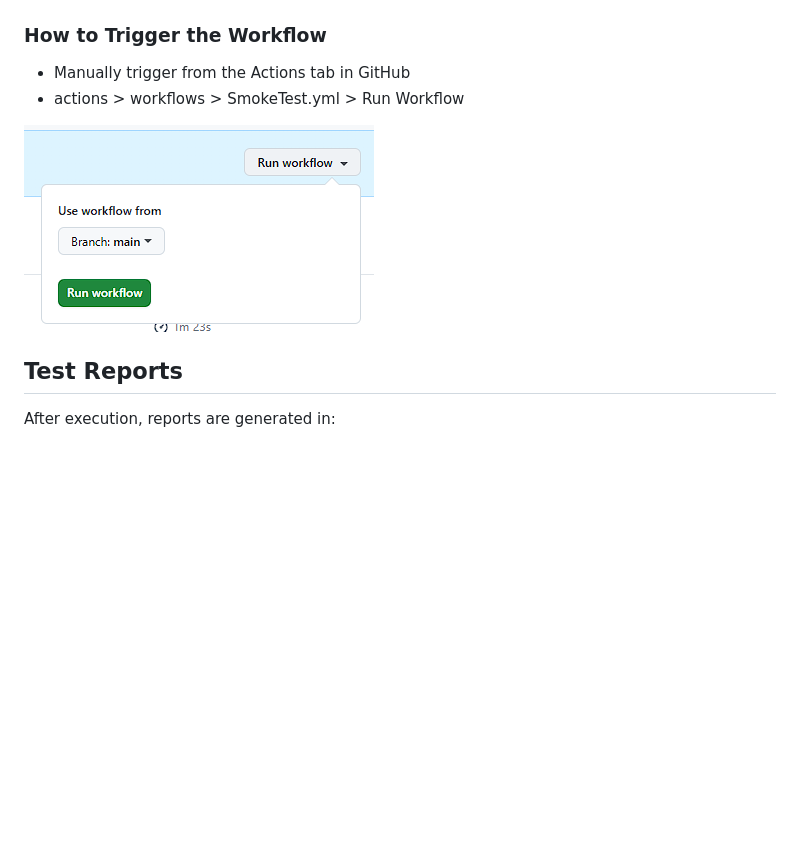
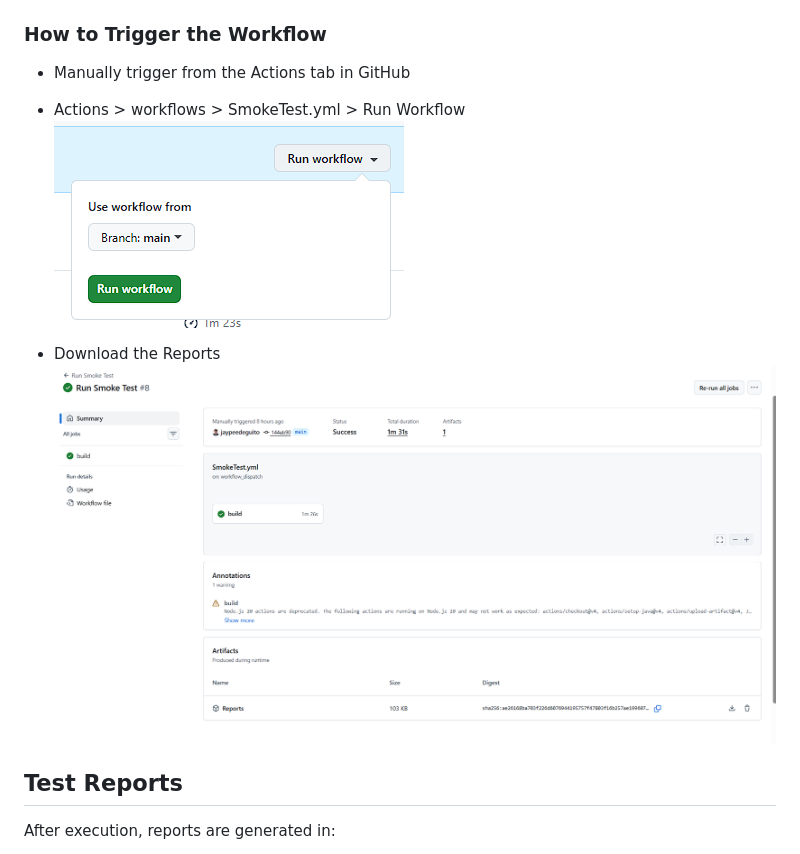
Before and after one commit to jaypeedeguito/globe_qe_challenge, a Markdown page: README.md, the part around the change printed below. Drawn GitHub-style; pictures changed too: img/img.png (added); blank space fills up the shorter version.

Commit message:
update on the readme

```diff
--- a/README.md
+++ b/README.md
@@ -61,9 +61,11 @@ mvn clean test -PCI
 
 ### How to Trigger the Workflow
 - Manually trigger from the Actions tab in GitHub
-- actions > workflows > SmokeTest.yml > Run Workflow
+- Actions > workflows > SmokeTest.yml > Run Workflow
+![img_2.png](img/img_2.png)
 
-![img_2.png](img/img_2.png)
+- Download the Reports
+![img.png](img/img.png)
 
 ## Test Reports
 After execution, reports are generated in:
```
Also changed, not shown: other parts of README.md (+4 -4 lines).
